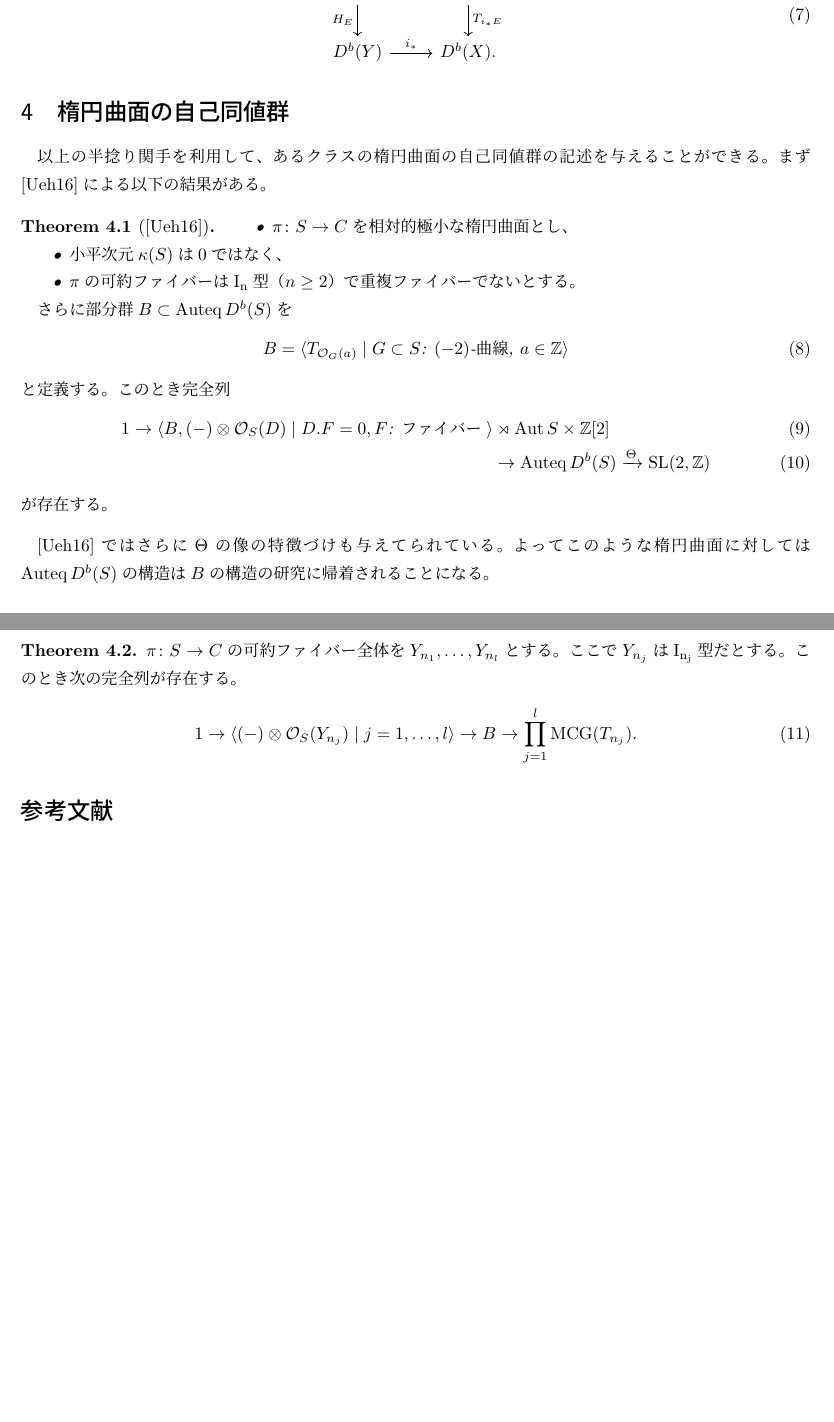
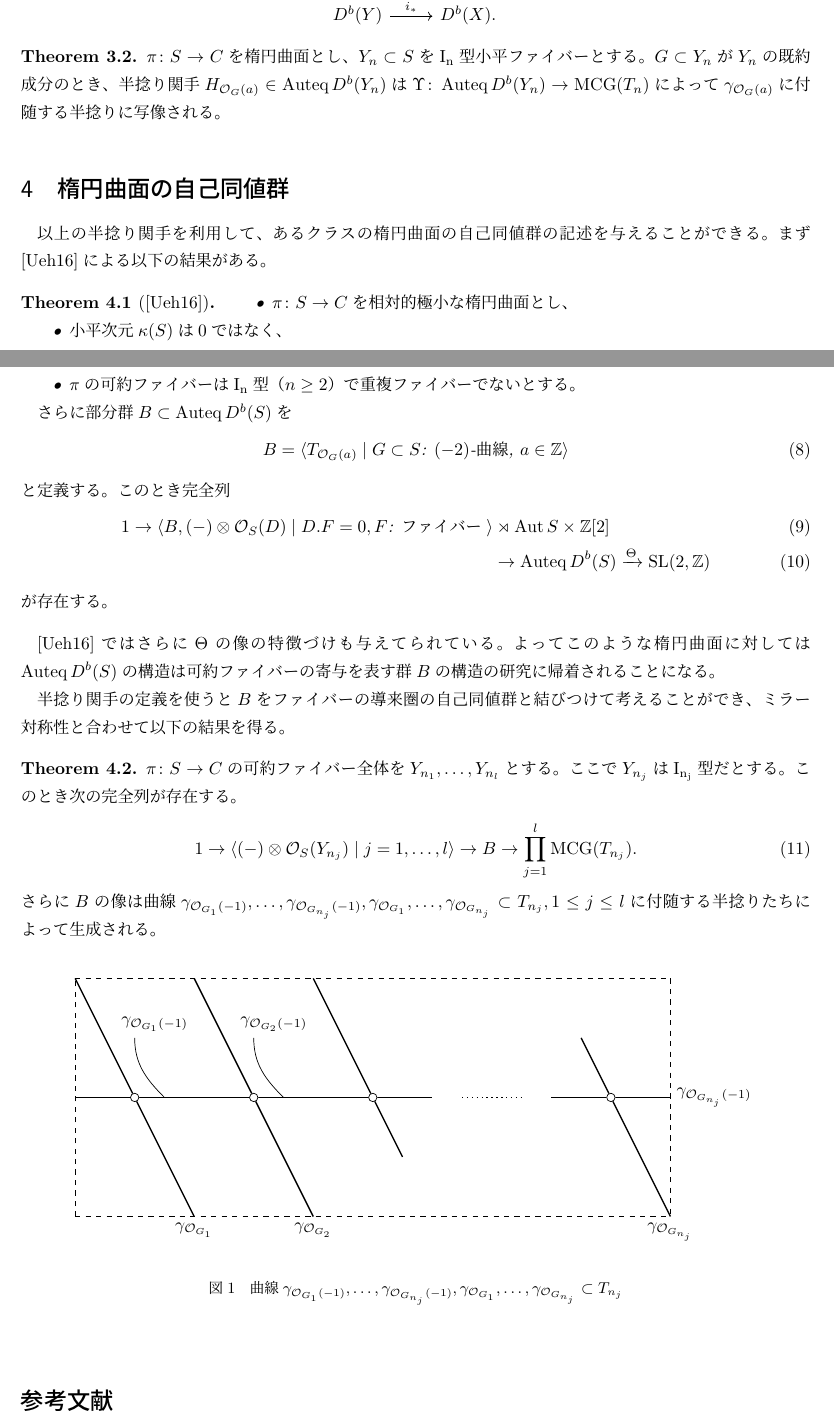
Before and after one commit to aralsea/ut_2023_08, a LaTeX document (half_twist.tex): two parts of pages 3 and 4 of 4 before the commit and two parts of pages 3 and 4 of 5 after it, joined at a grey line, cut at the place of the change, the shorter picture padded with empty space. Compiled offline with upLaTeX and dvipdfmx.

Commit message:
add text

```diff
--- a/half_twist.tex
+++ b/half_twist.tex
@@ -2,6 +2,7 @@
 \usepackage{amsfonts, amsmath, amsthm, amssymb}
 \usepackage{mathtools}
 \usepackage{tikz-cd}
+\usepackage{here}
 
 \renewcommand{\theenumi}{\arabic{enumi}}
 \renewcommand{\labelenumi}{(\theenumi) }
@@ -185,6 +195,11 @@ $Y_n$を$\rm{I}_n$型（$n \geq 2$）の小平ファイバーとすると、そ
 			D^b(Y) \arrow[r, "i_*"]& D^b(X).
 		\end{tikzcd}
 	\end{equation}
+\end{theorem}
+
+\begin{theorem}
+	$\pi \colon S \to C$を楕円曲面とし、$Y_n \subset S$を$\rm{I}_n$型小平ファイバーとする。
+	$G \subset Y_n$が$Y_n$の既約成分のとき、半捻り関手$H_{\cO_G(a)} \in \Auteq D^b(Y_n)$は$\Upsilon \colon \Auteq D^b(Y_n) \to \MCG(T_n)$によって$\gamma_{\cO_G(a)}$に付随する半捻りに写像される。
 \end{theorem}
 \section{楕円曲面の自己同値群}
 以上の半捻り関手を利用して、あるクラスの楕円曲面の自己同値群の記述を与えることができる。
@@ -208,7 +223,9 @@ $Y_n$を$\rm{I}_n$型（$n \geq 2$）の小平ファイバーとすると、そ
 	が存在する。
 \end{theorem}
 \cite{MR3568337}ではさらに$\Theta$の像の特徴づけも与えてられている。
-よってこのような楕円曲面に対しては$\Auteq D^b(S)$の構造は$B$の構造の研究に帰着されることになる。
+よってこのような楕円曲面に対しては$\Auteq D^b(S)$の構造は可約ファイバーの寄与を表す群$B$の構造の研究に帰着されることになる。
+
+半捻り関手の定義を使うと$B$をファイバーの導来圏の自己同値群と結びつけて考えることができ、ミラー対称性と合わせて以下の結果を得る。
 \begin{theorem}
 	$\pi \colon S \to C$の可約ファイバー全体を$Y_{n_1}, \dots, Y_{n_l}$とする。
 	ここで$Y_{n_j}$は$\rm{I}_{n_j}$型だとする。
@@ -216,6 +233,59 @@ $Y_n$を$\rm{I}_n$型（$n \geq 2$）の小平ファイバーとすると、そ
 	\begin{equation}
 		1 \to \langle (-)\otimes \cO_S(Y_{n_j}) \mid j = 1, \dots, l\rangle \to B \to \prod_{j=1}^l \MCG(T_{n_j}).
 	\end{equation}
+	さらに$B$の像は曲線$\gamma_{\cO_{G_1}(-1)}, \dots, \gamma_{\cO_{G_{n_j}}(-1)}, \gamma_{\cO_{G_1}}, \dots, \gamma_{\cO_{G_{n_j}}} \subset T_{n_j}, 1\leq j \leq l$に付随する半捻りたちによって生成される。
+	\begin{figure}[h]
+		\centering
+		\begin{displaymath}
+			\begin{tikzpicture}[scale=1.2]
+				% big square
+				\draw[dashed] (0,0)--(10,0);
+				\draw[dashed] (0,0)--(0,4);
+				\draw[dashed] (0,4)--(10,4);
+				\draw[dashed] (10,4)--(10,0);
+
+				% horizontal lines
+				\draw[thick] (0, 2)--(1, 2);
+				\draw[thick] (1, 2)--(3, 2);
+				\draw[thick] (3, 2)--(5, 2);
+				\draw[thick] (5, 2)--(6, 2);
+				\draw[thick] (8, 2)--(9, 2);
+				\draw[thick] (9, 2)--(10, 2);
+
+
+				% vertical lines
+				\draw[thick] (0, 4)--(1, 2);
+				\draw[thick] (1, 2)--(2, 0);
+				\draw[thick] (2, 4)--(4, 0);
+				\draw[thick] (4, 4)--(5, 2);
+				\draw[thick] (5, 2)--(5.5, 1);
+				\draw[thick] (8.5, 3)--(9, 2);
+				\draw[thick] (9, 2)--(10, 0);
+
+				% punctures
+				\draw[dotted, thick] (5+1.5, 2)--(9-1.5, 2);
+				\foreach \u in {1, 3, 5, 9}
+					{
+						\filldraw[white] (\u, 2) circle (2pt);
+						\draw[black] (\u, 2) circle (2pt);
+					}
+
+				% notations
+				\draw(2, 0) node[below]{$\gamma_{\cO_{G_1}}$};
+				\draw(4, 0) node[below]{$\gamma_{\cO_{G_2}}$};
+				\draw(10, 0) node[below]{$\gamma_{\cO_{G_{n_j}}}$};
+
+				\draw(2, 3) node[above left]{$\gamma_{\cO_{G_1}(-1)}$};
+				\draw(1, 3) to[out=-90,in=135](1.5, 2);
+				\draw(4, 3) node[above left]{$\gamma_{\cO_{G_2}(-1)}$};
+				\draw(3, 3) to[out=-90,in=135](3.5, 2);
+
+				\draw(10, 2) node[right]{$\gamma_{\cO_{G_{n_j}}(-1)}$};
+
+			\end{tikzpicture}
+		\end{displaymath}
+		\caption{曲線$\gamma_{\cO_{G_1}(-1)}, \dots, \gamma_{\cO_{G_{n_j}}(-1)}, \gamma_{\cO_{G_1}}, \dots, \gamma_{\cO_{G_{n_j}}} \subset T_{n_j}$}
+	\end{figure}
 \end{theorem}
 \bibliographystyle{amsalpha}
 \bibliography{half_twist}
```
Also changed, not shown: half_twist.pdf, half_twist.tex (23 more changed lines), 2 other files.
